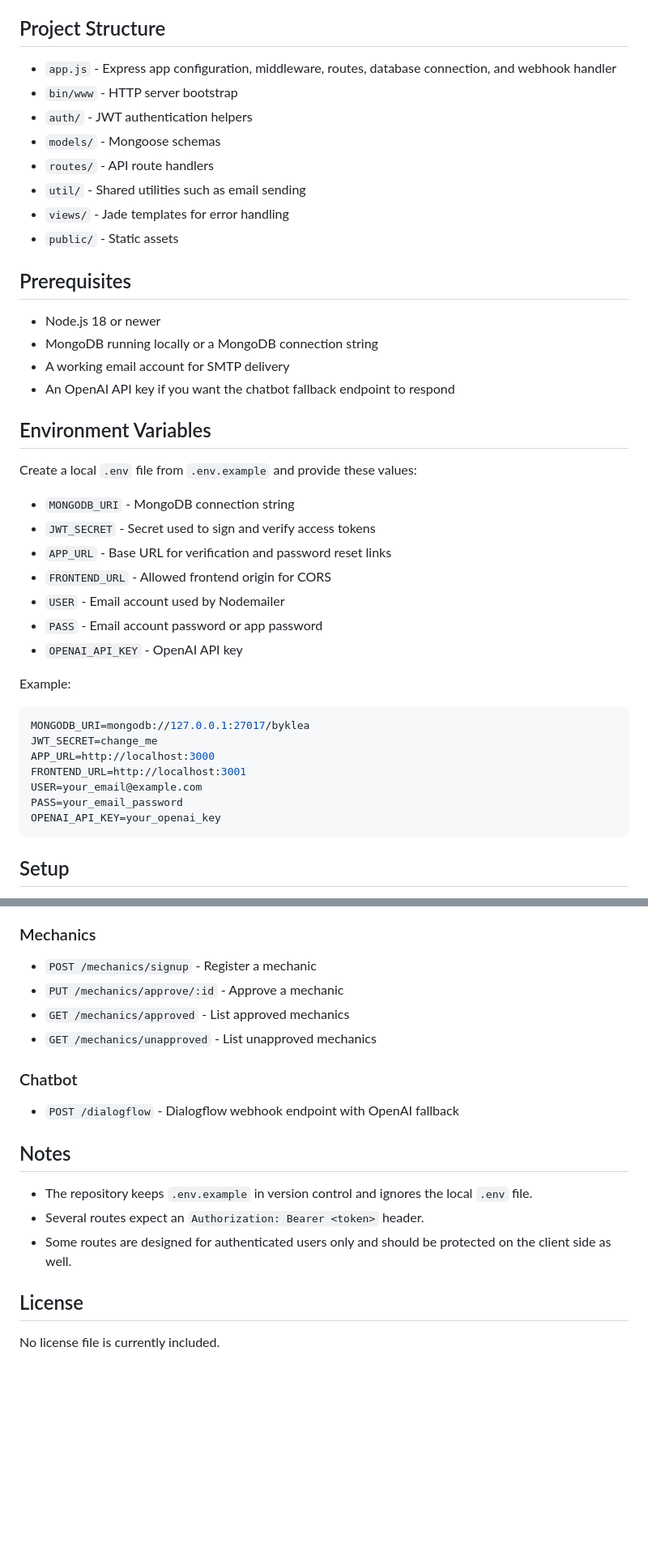
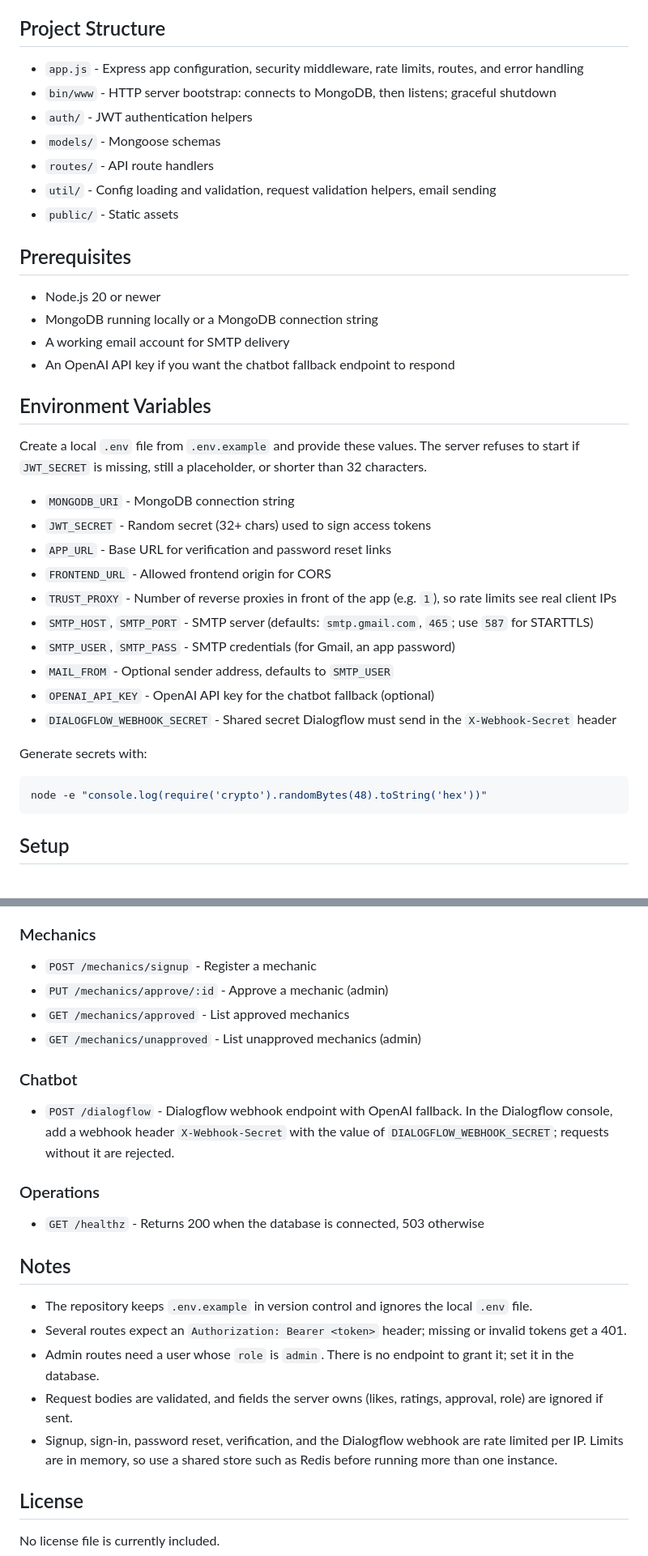
Before and after one commit to Faiq-Shahzad/Byklea-An-online-Bike-Store, a Markdown page: README.md, 2 parts joined by grey strips. Shown at 81% size. Drawn GitHub-style; blank space fills up the shorter version.

Commit message:
docs: document configuration, admin routes, webhook setup and limits
Update the README for the new environment variables (SMTP_*,
DIALOGFLOW_WEBHOOK_SECRET, TRUST_PROXY), the JWT_SECRET startup check,
Node 20, admin-only user endpoints, the Dialogflow webhook header,
/healthz, and the rate limits.

Co-Authored-By: Claude Opus 5.5 <noreply@anthropic.com>

````diff
--- a/README.md
+++ b/README.md
@@ -23,44 +23,40 @@ Byklea Backend is an Express and MongoDB API for a motorcycle marketplace. It su
 
 ## Project Structure
 
-- `app.js` - Express app configuration, middleware, routes, database connection, and webhook handler
-- `bin/www` - HTTP server bootstrap
+- `app.js` - Express app configuration, security middleware, rate limits, routes, and error handling
+- `bin/www` - HTTP server bootstrap: connects to MongoDB, then listens; graceful shutdown
 - `auth/` - JWT authentication helpers
 - `models/` - Mongoose schemas
 - `routes/` - API route handlers
-- `util/` - Shared utilities such as email sending
-- `views/` - Jade templates for error handling
+- `util/` - Config loading and validation, request validation helpers, email sending
 - `public/` - Static assets
 
 ## Prerequisites
 
-- Node.js 18 or newer
+- Node.js 20 or newer
 - MongoDB running locally or a MongoDB connection string
 - A working email account for SMTP delivery
 - An OpenAI API key if you want the chatbot fallback endpoint to respond
 
 ## Environment Variables
 
-Create a local `.env` file from `.env.example` and provide these values:
+Create a local `.env` file from `.env.example` and provide these values. The server refuses to start if `JWT_SECRET` is missing, still a placeholder, or shorter than 32 characters.
 
 - `MONGODB_URI` - MongoDB connection string
-- `JWT_SECRET` - Secret used to sign and verify access tokens
+- `JWT_SECRET` - Random secret (32+ chars) used to sign access tokens
 - `APP_URL` - Base URL for verification and password reset links
 - `FRONTEND_URL` - Allowed frontend origin for CORS
-- `USER` - Email account used by Nodemailer
-- `PASS` - Email account password or app password
-- `OPENAI_API_KEY` - OpenAI API key
+- `TRUST_PROXY` - Number of reverse proxies in front of the app (e.g. `1`), so rate limits see real client IPs
+- `SMTP_HOST`, `SMTP_PORT` - SMTP server (defaults: `smtp.gmail.com`, `465`; use `587` for STARTTLS)
+- `SMTP_USER`, `SMTP_PASS` - SMTP credentials (for Gmail, an app password)
+- `MAIL_FROM` - Optional sender address, defaults to `SMTP_USER`
+- `OPENAI_API_KEY` - OpenAI API key for the chatbot fallback (optional)
+- `DIALOGFLOW_WEBHOOK_SECRET` - Shared secret Dialogflow must send in the `X-Webhook-Secret` header
 
-Example:
+Generate secrets with:
 
-```env
-MONGODB_URI=mongodb://127.0.0.1:27017/byklea
-JWT_SECRET=change_me
-APP_URL=http://localhost:3000
-FRONTEND_URL=http://localhost:3001
-USER=your_email@example.com
-PASS=your_email_password
-OPENAI_API_KEY=your_openai_key
+```bash
+node -e "console.log(require('crypto').randomBytes(48).toString('hex'))"
 ```
 
 ## Setup
@@ -120,19 +118,25 @@ npm start
 ### Mechanics
 
 - `POST /mechanics/signup` - Register a mechanic
-- `PUT /mechanics/approve/:id` - Approve a mechanic
+- `PUT /mechanics/approve/:id` - Approve a mechanic (admin)
 - `GET /mechanics/approved` - List approved mechanics
-- `GET /mechanics/unapproved` - List unapproved mechanics
+- `GET /mechanics/unapproved` - List unapproved mechanics (admin)
 
 ### Chatbot
 
-- `POST /dialogflow` - Dialogflow webhook endpoint with OpenAI fallback
+- `POST /dialogflow` - Dialogflow webhook endpoint with OpenAI fallback. In the Dialogflow console, add a webhook header `X-Webhook-Secret` with the value of `DIALOGFLOW_WEBHOOK_SECRET`; requests without it are rejected.
+
+### Operations
+
+- `GET /healthz` - Returns 200 when the database is connected, 503 otherwise
 
 ## Notes
 
 - The repository keeps `.env.example` in version control and ignores the local `.env` file.
-- Several routes expect an `Authorization: Bearer <token>` header.
-- Some routes are designed for authenticated users only and should be protected on the client side as well.
+- Several routes expect an `Authorization: Bearer <token>` header; missing or invalid tokens get a 401.
+- Admin routes need a user whose `role` is `admin`. There is no endpoint to grant it; set it in the database.
+- Request bodies are validated, and fields the server owns (likes, ratings, approval, role) are ignored if sent.
+- Signup, sign-in, password reset, verification, and the Dialogflow webhook are rate limited per IP. Limits are in memory, so use a shared store such as Redis before running more than one instance.
 
 ## License
 
````
Also changed, not shown: other parts of README.md (+4 -2 lines).
